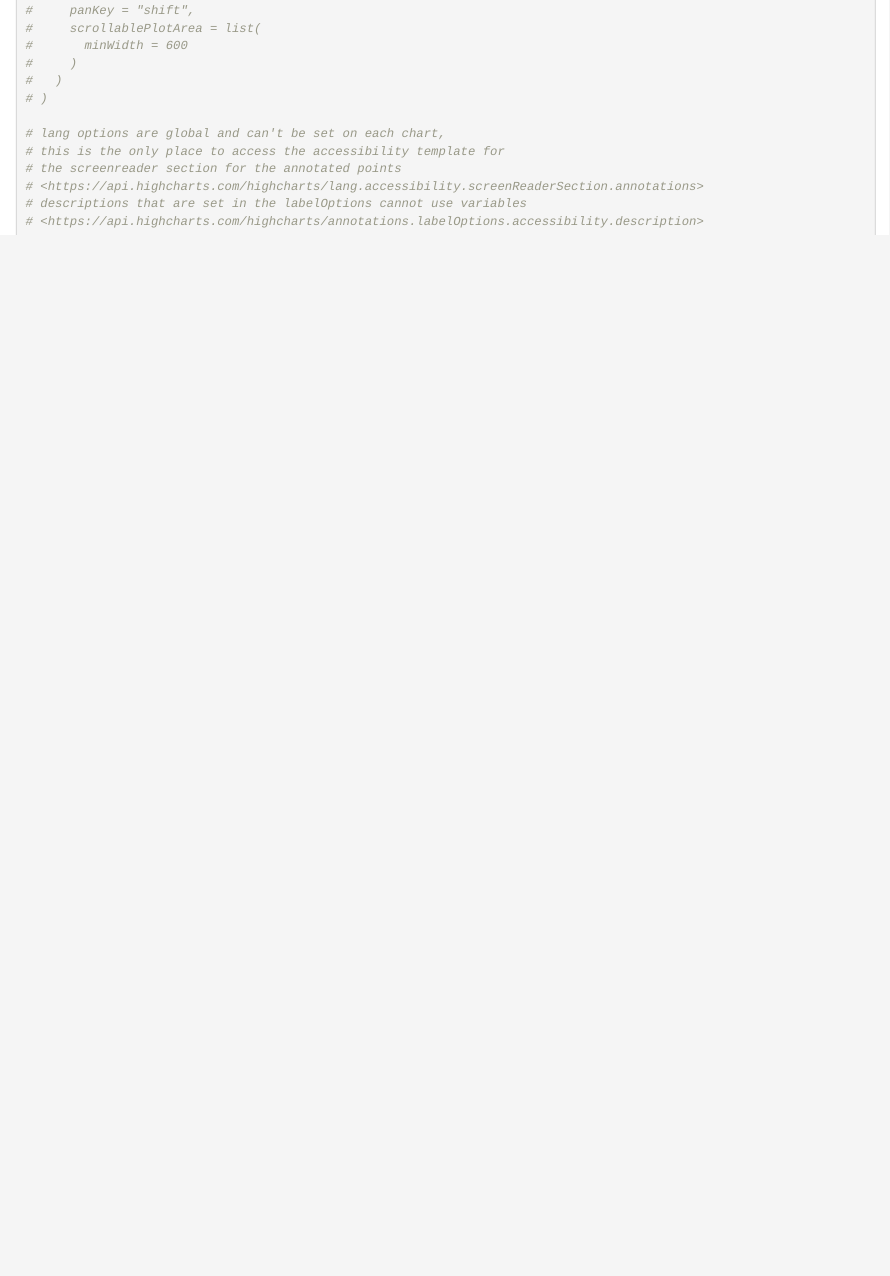
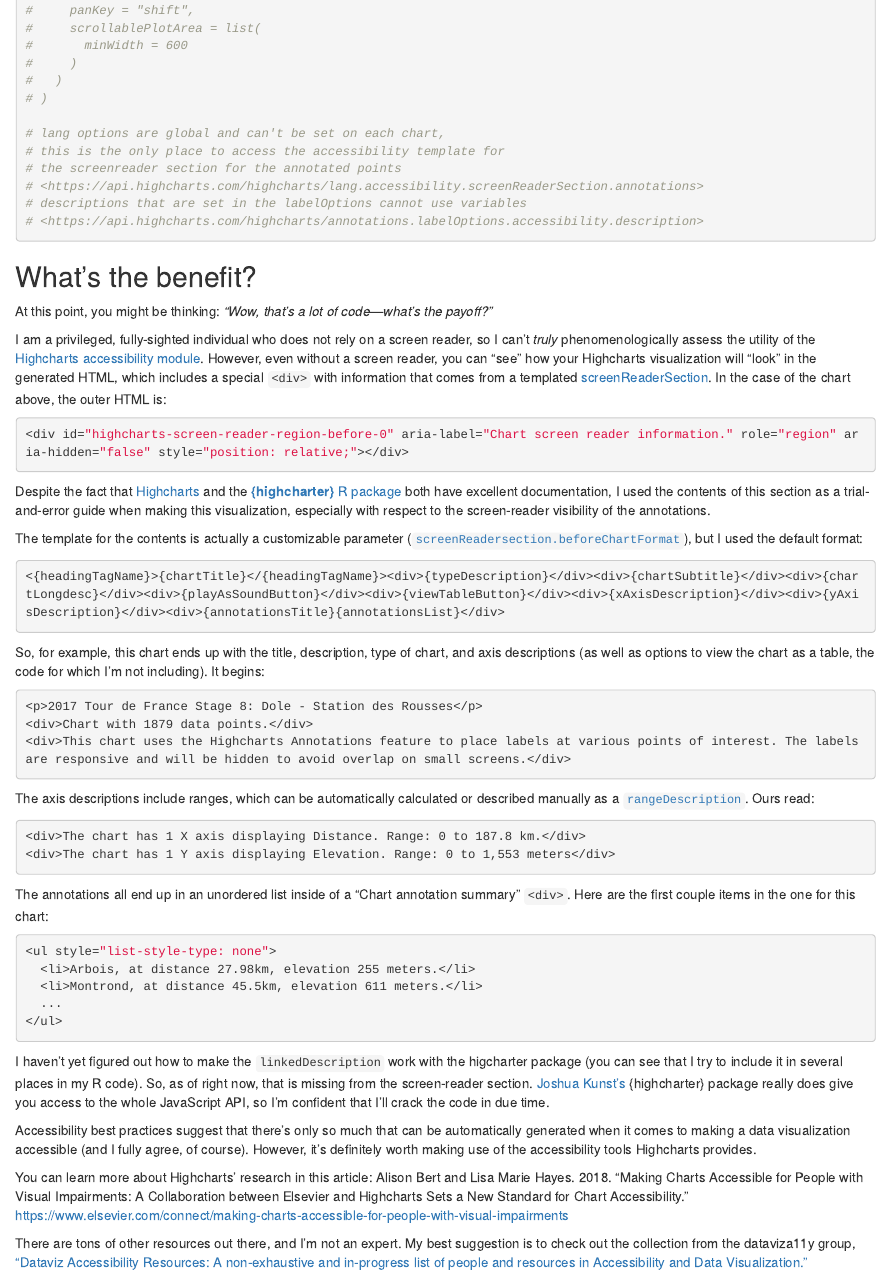
Before and after one commit to batpigandme/accessible-highcharter, an R Markdown document (Rmd/annotated_tour_de_france.Rmd): the page in a window 1100 px wide, from 4390 px down. Rendered offline with R 4.5, knitr and Pandoc, with nearby package versions; some code elsewhere in the file could not run offline.

Commit message:
Describe what it all does

````diff
--- a/Rmd/annotated_tour_de_france.Rmd
+++ b/Rmd/annotated_tour_de_france.Rmd
@@ -226,3 +226,56 @@ highchart() %>%
 # <https://api.highcharts.com/highcharts/annotations.labelOptions.accessibility.description>
 
 ```
+
+## What's the benefit?
+
+At this point, you might be thinking: _“Wow, that's a lot of code&mdash;what's the payoff?”_
+
+I am a privileged, fully-sighted individual who does not rely on a screen reader, so I can't _truly_ phenomenologically assess the utility of the [Highcharts accessibility module](https://www.highcharts.com/docs/accessibility/accessibility-module). However, even without a screen reader, you can "see" how your Highcharts visualization will "look" in the generated HTML, which includes a special `<div>` with information that comes from a templated [screenReaderSection](https://api.highcharts.com/highcharts/accessibility.screenReaderSection). In the case of the chart above, the outer HTML is:
+
+```{html, eval = FALSE}
+<div id="highcharts-screen-reader-region-before-0" aria-label="Chart screen reader information." role="region" aria-hidden="false" style="position: relative;"></div>
+```
+
+
+Despite the fact that [Highcharts](https://www.highcharts.com/) and the [__{highcharter}__ R package](https://jkunst.com/highcharter/index.html) both have excellent documentation, I used the contents of this section as a trial-and-error guide when making this visualization, especially with respect to the screen-reader visibility of the annotations.
+
+The template for the contents is actually a customizable parameter ([`screenReadersection.beforeChartFormat`](https://api.highcharts.com/highcharts/accessibility.screenReaderSection.beforeChartFormat)), but I used the default format:
+
+```{html, eval = FALSE}
+<{headingTagName}>{chartTitle}</{headingTagName}><div>{typeDescription}</div><div>{chartSubtitle}</div><div>{chartLongdesc}</div><div>{playAsSoundButton}</div><div>{viewTableButton}</div><div>{xAxisDescription}</div><div>{yAxisDescription}</div><div>{annotationsTitle}{annotationsList}</div>
+```
+
+So, for example, this chart ends up with the title, description, type of chart, and axis descriptions (as well as options to view the chart as a table, the code for which I'm not including). It begins:
+
+```{html, eval = FALSE}
+<p>2017 Tour de France Stage 8: Dole - Station des Rousses</p>
+<div>Chart with 1879 data points.</div>
+<div>This chart uses the Highcharts Annotations feature to place labels at various points of interest. The labels are responsive and will be hidden to avoid overlap on small screens.</div>
+```
+
+The axis descriptions include ranges, which can be automatically calculated or described manually as a [`rangeDescription`](https://api.highcharts.com/highcharts/xAxis.accessibility.rangeDescription). Ours read:
+
+```{html, eval = FALSE}
+<div>The chart has 1 X axis displaying Distance. Range: 0 to 187.8 km.</div>
+<div>The chart has 1 Y axis displaying Elevation. Range: 0 to 1,553 meters</div>
+```
+
+The annotations all end up in an unordered list inside of a "Chart annotation summary" `<div>`. Here are the first couple items in the one for this chart:
+
+```{html, eval = FALSE}
+<ul style="list-style-type: none">
+  <li>Arbois, at distance 27.98km, elevation 255 meters.</li>
+  <li>Montrond, at distance 45.5km, elevation 611 meters.</li>
+  ...
+</ul>
+```
+
+I haven't yet figured out how to make the `linkedDescription` work with the higcharter package (you can see that I try to include it in several places in my R code). So, as of right now, that is missing from the screen-reader section. [Joshua Kunst's](https://jkunst.com/) {highcharter} package really does give you access to the whole JavaScript API, so I'm confident that I'll crack the code in due time.
+
+Accessibility best practices suggest that there's only so much that can be automatically generated when it comes to making a data visualization accessible (and I fully agree, of course). However, it's definitely worth making use of the accessibility tools Highcharts provides.
+
+You can learn more about Highcharts' research in this article:
+Alison Bert and Lisa Marie Hayes. 2018. “Making Charts Accessible for People with Visual Impairments: A Collaboration between Elsevier and Highcharts Sets a New Standard for Chart Accessibility.” <https://www.elsevier.com/connect/making-charts-accessible-for-people-with-visual-impairments>
+
+There are tons of other resources out there, and I'm not an expert. My best suggestion is to check out the collection from the dataviza11y group, [“Dataviz Accessibility Resources: A non-exhaustive and in-progress list of people and resources in Accessibility and Data Visualization.”](https://github.com/dataviza11y/resources)
````
Also changed, not shown: Rmd/annotated_tour_de_france.html.
